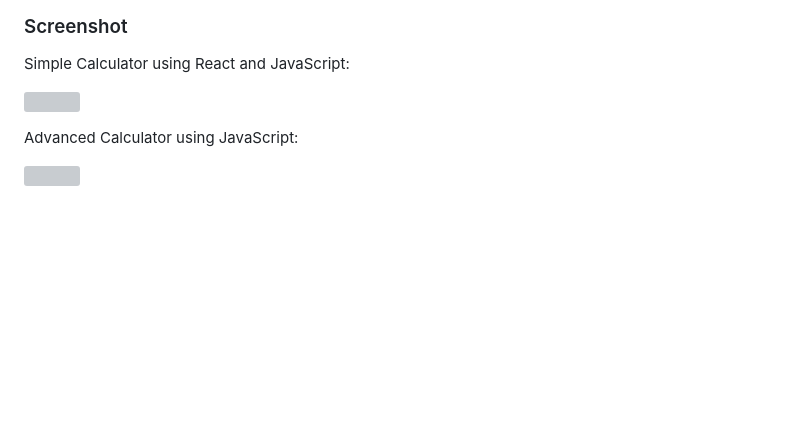
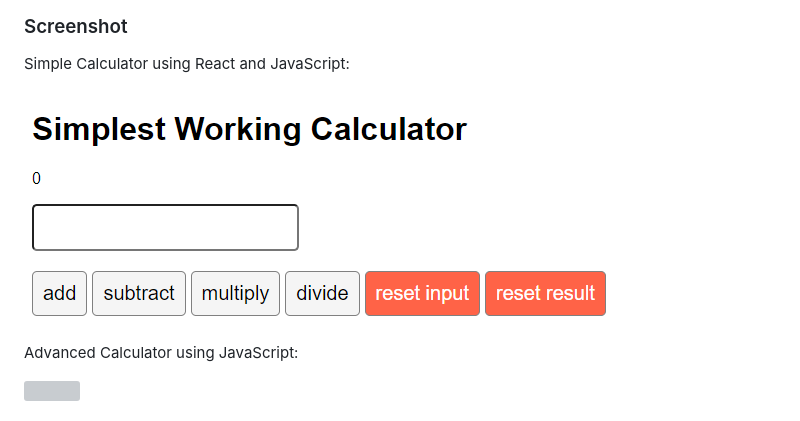
Before and after one commit to Caius-Scipio/calculatorJS, a Markdown page: README.md, the part around the change. Drawn GitHub-style; blank space fills up the shorter version; grey boxes are pictures that could not be loaded.

```diff
--- a/README.md
+++ b/README.md
@@ -31,7 +31,7 @@ The challenge was simple:
 
 Simple Calculator using React and JavaScript:
 
-![](img/META-5-Details.png)
+![](META-5-Details.png)
 
 Advanced Calculator using JavaScript:
 
```
